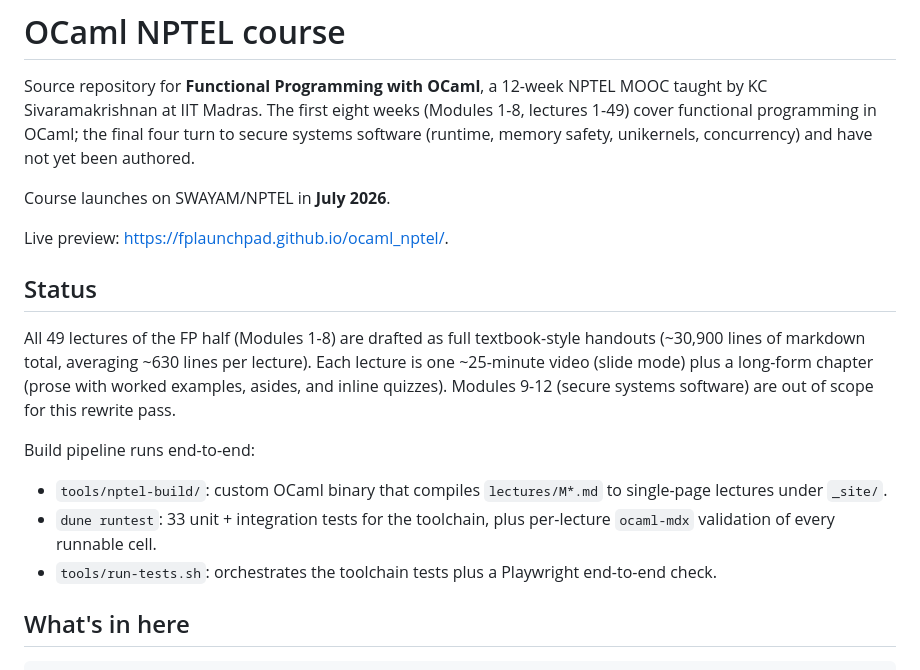
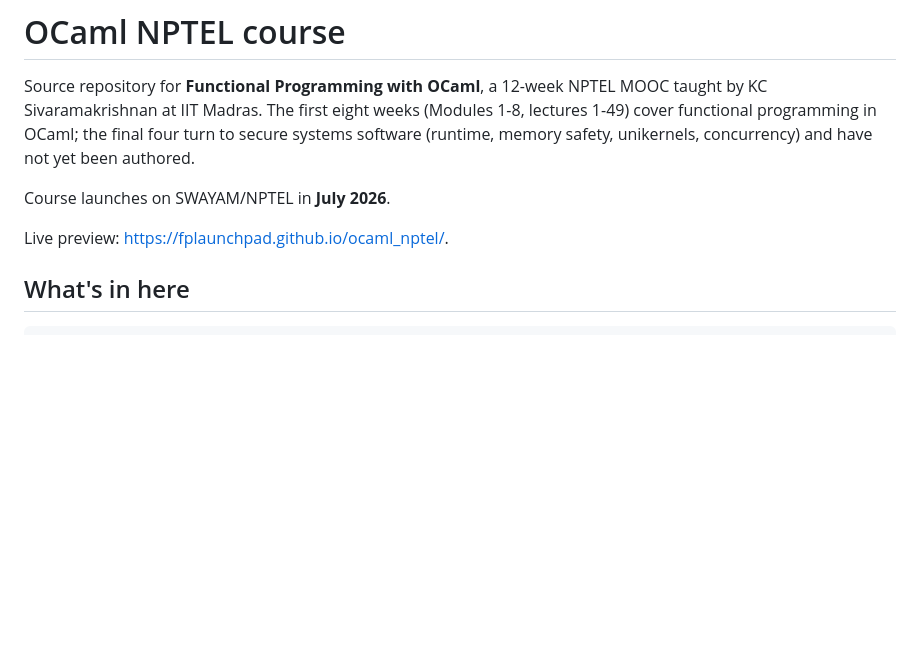
Before and after one commit to SmayanAgarwal/indiafoss-2026-ocaml-workshop, a Markdown page: README.md, the part around the change. Drawn GitHub-style; blank space fills up the shorter version.

Commit message:
Drop the Status section from README
It was stale (claimed M09-M12 were out of scope; they shipped today)
and not useful for the student/reader audience who actually lands on
the GitHub repo. The build-pipeline-runs-end-to-end paragraph
duplicates content already in the 'Build & preview locally' section.

Project-progress info moved to the ocaml-nptel-course skill at
~/.claude/skills/ocaml-nptel-course/SKILL.md (Project status
section), which is where future agents look when they pick up work.

```diff
--- a/README.md
+++ b/README.md
@@ -10,24 +10,6 @@ authored.
 Course launches on SWAYAM/NPTEL in **July 2026**.
 
 Live preview: <https://fplaunchpad.github.io/ocaml_nptel/>.
-
-## Status
-
-All 49 lectures of the FP half (Modules 1-8) are drafted as
-full textbook-style handouts (~30,900 lines of markdown total,
-averaging ~630 lines per lecture). Each lecture is one ~25-minute
-video (slide mode) plus a long-form chapter (prose with worked
-examples, asides, and inline quizzes). Modules 9-12 (secure systems
-software) are out of scope for this rewrite pass.
-
-Build pipeline runs end-to-end:
-
-- `tools/nptel-build/`: custom OCaml binary that compiles
-  `lectures/M*.md` to single-page lectures under `_site/`.
-- `dune runtest`: 33 unit + integration tests for the toolchain,
-  plus per-lecture `ocaml-mdx` validation of every runnable cell.
-- `tools/run-tests.sh`: orchestrates the toolchain tests plus a
-  Playwright end-to-end check.
 
 ## What's in here
 
```
